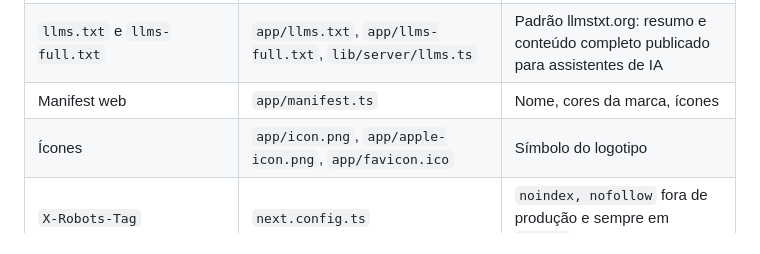
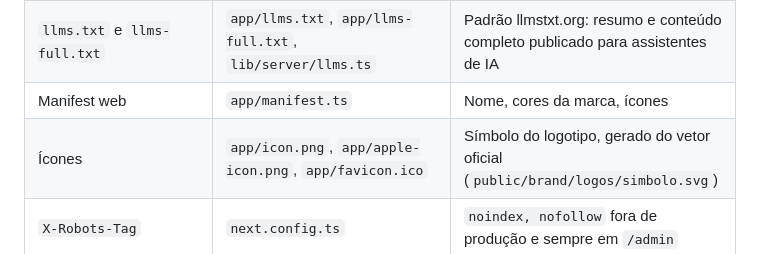
Before and after one commit to NucleoTechFecap/landing-agencia-benjamin, a Markdown page: docs/seo/estrategia-de-seo.md, the part around the change. Rendered like a GitHub page.

Commit message:
fix(UX-14): corrige o símbolo cortado no favicon e nos ícones do app
app/icon.png, app/apple-icon.png e app/favicon.ico mostravam só a parte de
cima do símbolo. Os três são regenerados do simbolo.svg: icon.png em 512 px
com fundo transparente, apple-icon.png em 180 px sobre nyanza (o iOS não
aceita transparência) e favicon.ico com 16, 32 e 48 px.

```diff
--- a/docs/seo/estrategia-de-seo.md
+++ b/docs/seo/estrategia-de-seo.md
@@ -20,7 +20,7 @@
 | `robots.txt` | `app/robots.ts` | Produção: permite tudo exceto `/admin` e `/api/internal`; demais ambientes: `Disallow: /` |
 | `llms.txt` e `llms-full.txt` | `app/llms.txt`, `app/llms-full.txt`, `lib/server/llms.ts` | Padrão llmstxt.org: resumo e conteúdo completo publicado para assistentes de IA |
 | Manifest web | `app/manifest.ts` | Nome, cores da marca, ícones |
-| Ícones | `app/icon.png`, `app/apple-icon.png`, `app/favicon.ico` | Símbolo do logotipo |
+| Ícones | `app/icon.png`, `app/apple-icon.png`, `app/favicon.ico` | Símbolo do logotipo, gerado do vetor oficial (`public/brand/logos/simbolo.svg`) |
 | `X-Robots-Tag` | `next.config.ts` | `noindex, nofollow` fora de produção e sempre em `/admin` |
 | 404 real | `proxy.ts` | Slug inexistente/arquivado responde HTTP 404 (evita *soft 404*) |
 | HTML semântico | Páginas | Um `h1` por página, `lang="pt-BR"`, `alt` em imagens informativas, breadcrumbs |
```
Also changed, not shown: app/apple-icon.png, app/icon.png, 1 other file.
